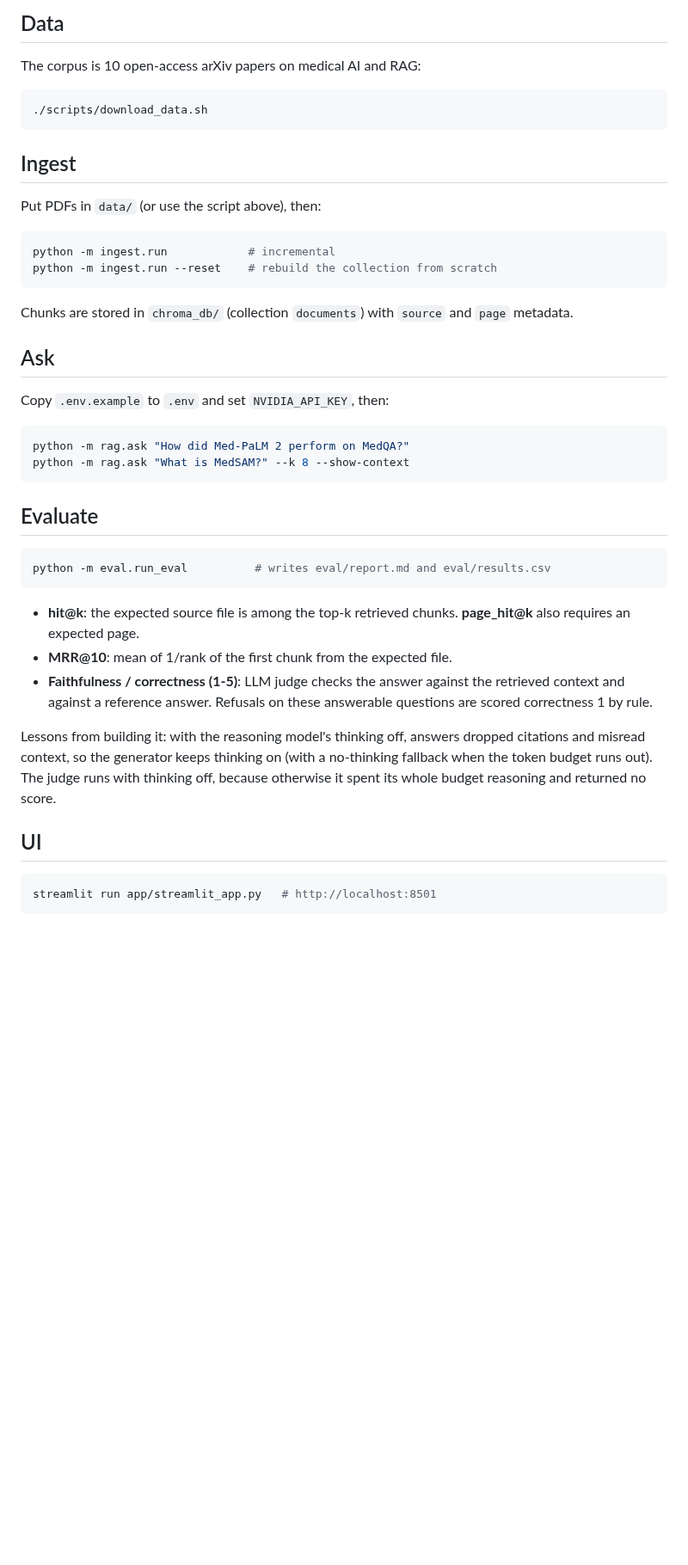
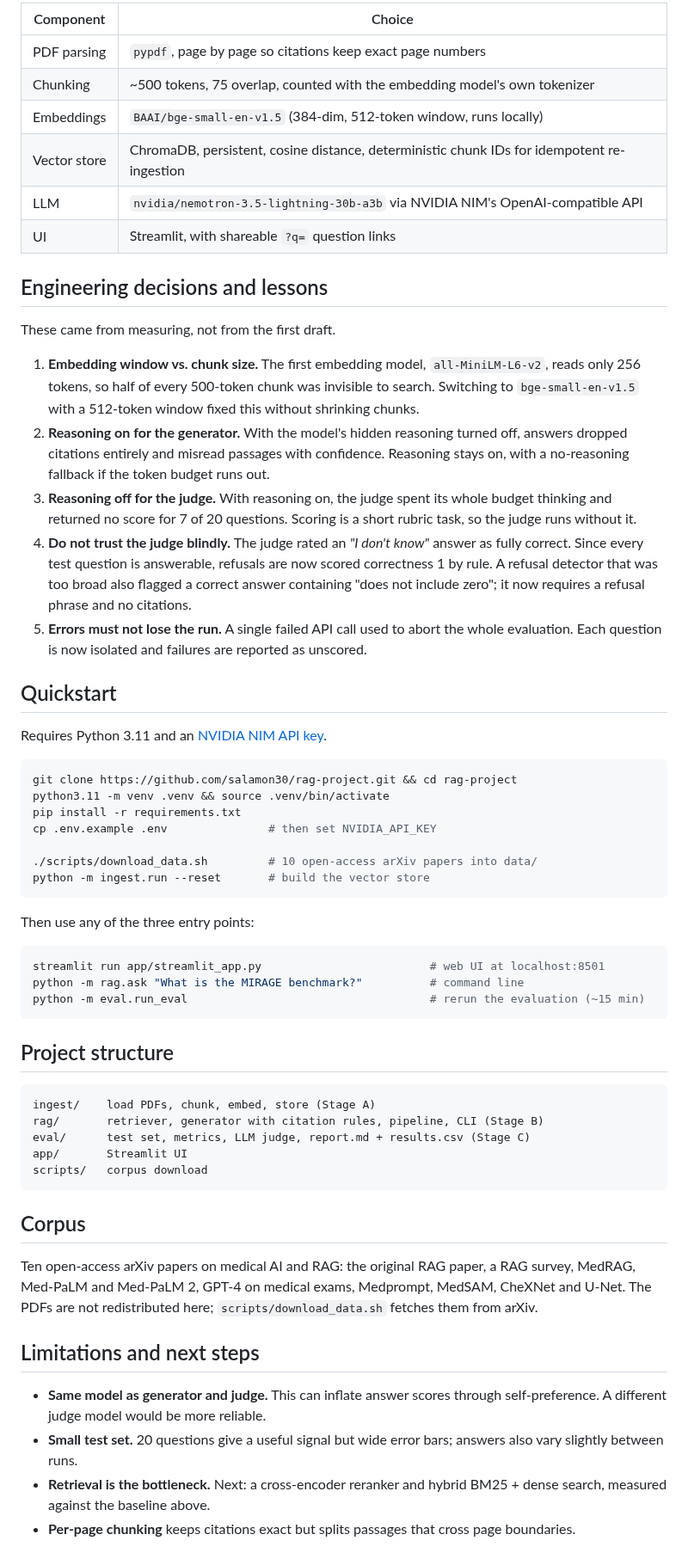
Before and after one commit to salamon30/rag-project, a Markdown page: README.md, the part around one of its changes. Shown at 86% size. GitHub-like rendering; blank space fills up the shorter version.

Commit message:
Rewrite README for portfolio; add UI screenshot and ?q= question links

````diff
--- a/README.md
+++ b/README.md
@@ -16,37 +52,63 @@ pip install -r requirements.txt
 ```
 
-## Data
-The corpus is 10 open-access arXiv papers on medical AI and RAG:
+| Component | Choice |
+|---|---|
+| PDF parsing | `pypdf`, page by page so citations keep exact page numbers |
+| Chunking | ~500 tokens, 75 overlap, counted with the embedding model's own tokenizer |
+| Embeddings | `BAAI/bge-small-en-v1.5` (384-dim, 512-token window, runs locally) |
+| Vector store | ChromaDB, persistent, cosine distance, deterministic chunk IDs for idempotent re-ingestion |
+| LLM | `nvidia/nemotron-3.5-lightning-30b-a3b` via NVIDIA NIM's OpenAI-compatible API |
+| UI | Streamlit, with shareable `?q=` question links |
+
+## Engineering decisions and lessons
+
+These came from measuring, not from the first draft.
+
+1. **Embedding window vs. chunk size.** The first embedding model, `all-MiniLM-L6-v2`, reads only 256 tokens, so half of every 500-token chunk was invisible to search. Switching to `bge-small-en-v1.5` with a 512-token window fixed this without shrinking chunks.
+2. **Reasoning on for the generator.** With the model's hidden reasoning turned off, answers dropped citations entirely and misread passages with confidence. Reasoning stays on, with a no-reasoning fallback if the token budget runs out.
+3. **Reasoning off for the judge.** With reasoning on, the judge spent its whole budget thinking and returned no score for 7 of 20 questions. Scoring is a short rubric task, so the judge runs without it.
+4. **Do not trust the judge blindly.** The judge rated an *"I don't know"* answer as fully correct. Since every test question is answerable, refusals are now scored correctness 1 by rule. A refusal detector that was too broad also flagged a correct answer containing "does not include zero"; it now requires a refusal phrase and no citations.
+5. **Errors must not lose the run.** A single failed API call used to abort the whole evaluation. Each question is now isolated and failures are reported as unscored.
+
+## Quickstart
+
+Requires Python 3.11 and an [NVIDIA NIM API key](https://build.nvidia.com/).
+
 ```bash
-./scripts/download_data.sh
+git clone https://github.com/salamon30/rag-project.git && cd rag-project
+python3.11 -m venv .venv && source .venv/bin/activate
+pip install -r requirements.txt
+cp .env.example .env               # then set NVIDIA_API_KEY
+
+./scripts/download_data.sh         # 10 open-access arXiv papers into data/
+python -m ingest.run --reset       # build the vector store
 ```
 
-## Ingest
-Put PDFs in `data/` (or use the script above), then:
+Then use any of the three entry points:
+
 ```bash
-python -m ingest.run            # incremental
-python -m ingest.run --reset    # rebuild the collection from scratch
-```
-Chunks are stored in `chroma_db/` (collection `documents`) with `source` and `page` metadata.
-
-## Ask
-Copy `.env.example` to `.env` and set `NVIDIA_API_KEY`, then:
-```bash
-python -m rag.ask "How did Med-PaLM 2 perform on MedQA?"
-python -m rag.ask "What is MedSAM?" --k 8 --show-context
+streamlit run app/streamlit_app.py                         # web UI at localhost:8501
+python -m rag.ask "What is the MIRAGE benchmark?"          # command line
+python -m eval.run_eval                                    # rerun the evaluation (~15 min)
 ```
 
-## Evaluate
-```bash
-python -m eval.run_eval          # writes eval/report.md and eval/results.csv
+## Project structure
+
 ```
-- **hit@k**: the expected source file is among the top-k retrieved chunks. **page_hit@k** also requires an expected page.
-- **MRR@10**: mean of 1/rank of the first chunk from the expected file.
-- **Faithfulness / correctness (1-5)**: LLM judge checks the answer against the retrieved context and against a reference answer. Refusals on these answerable questions are scored correctness 1 by rule.
+ingest/    load PDFs, chunk, embed, store (Stage A)
+rag/       retriever, generator with citation rules, pipeline, CLI (Stage B)
+eval/      test set, metrics, LLM judge, report.md + results.csv (Stage C)
+app/       Streamlit UI
+scripts/   corpus download
+```
 
-Lessons from building it: with the reasoning model's thinking off, answers dropped citations and misread context, so the generator keeps thinking on (with a no-thinking fallback when the token budget runs out). The judge runs with thinking off, because otherwise it spent its whole budget reasoning and returned no score.
+## Corpus
 
-## UI
-```bash
-streamlit run app/streamlit_app.py   # http://localhost:8501
-```
+Ten open-access arXiv papers on medical AI and RAG: the original RAG paper, a RAG survey, MedRAG, Med-PaLM and Med-PaLM 2, GPT-4 on medical exams, Medprompt, MedSAM, CheXNet and U-Net. The PDFs are not redistributed here; `scripts/download_data.sh` fetches them from arXiv.
+
+## Limitations and next steps
+
+- **Same model as generator and judge.** This can inflate answer scores through self-preference. A different judge model would be more reliable.
+- **Small test set.** 20 questions give a useful signal but wide error bars; answers also vary slightly between runs.
+- **Retrieval is the bottleneck.** Next: a cross-encoder reranker and hybrid BM25 + dense search, measured against the baseline above.
+- **Per-page chunking** keeps citations exact but splits passages that cross page boundaries.
````
Also changed, not shown: other parts of README.md (+48 -12 lines), docs/screenshot.png (added), 1 other file.
